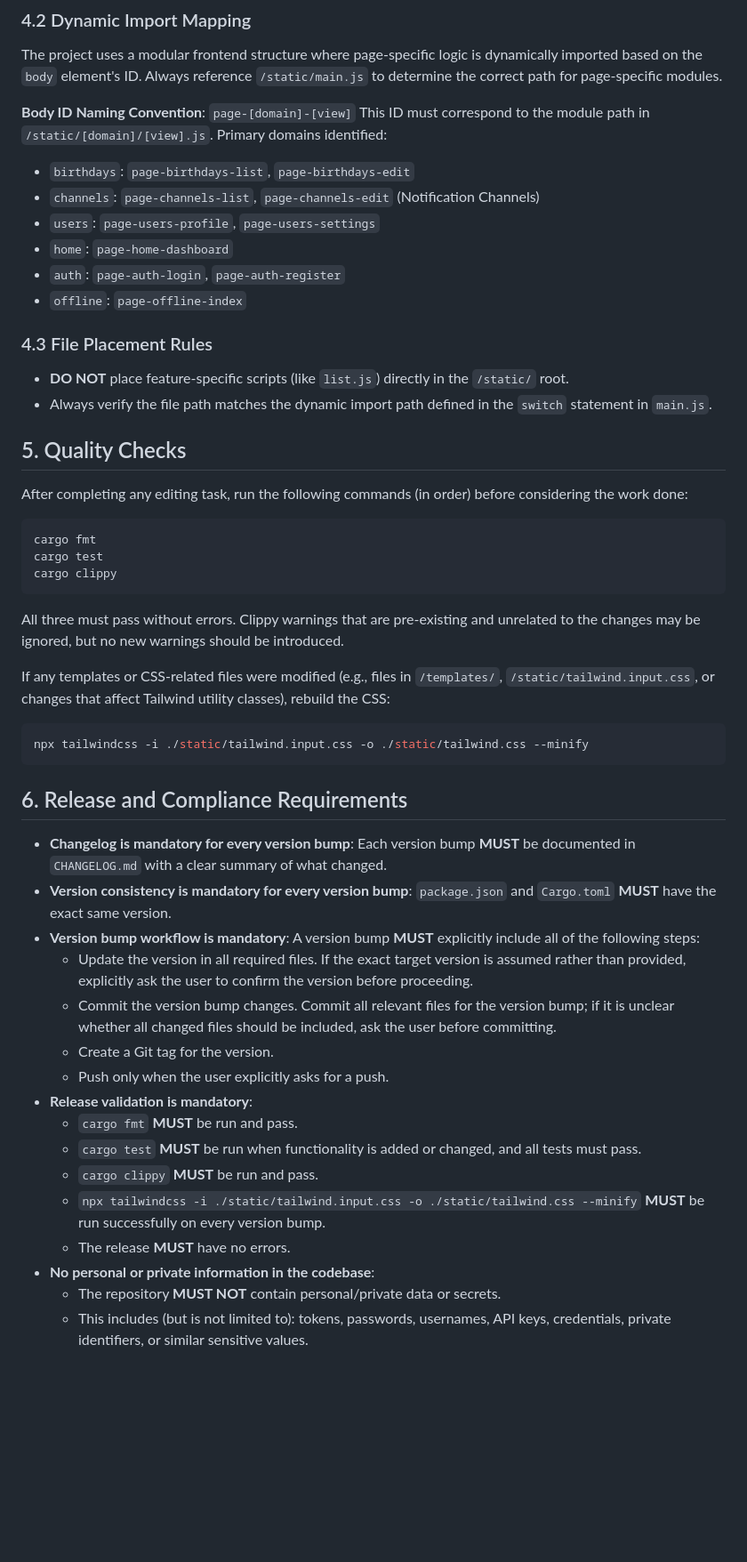
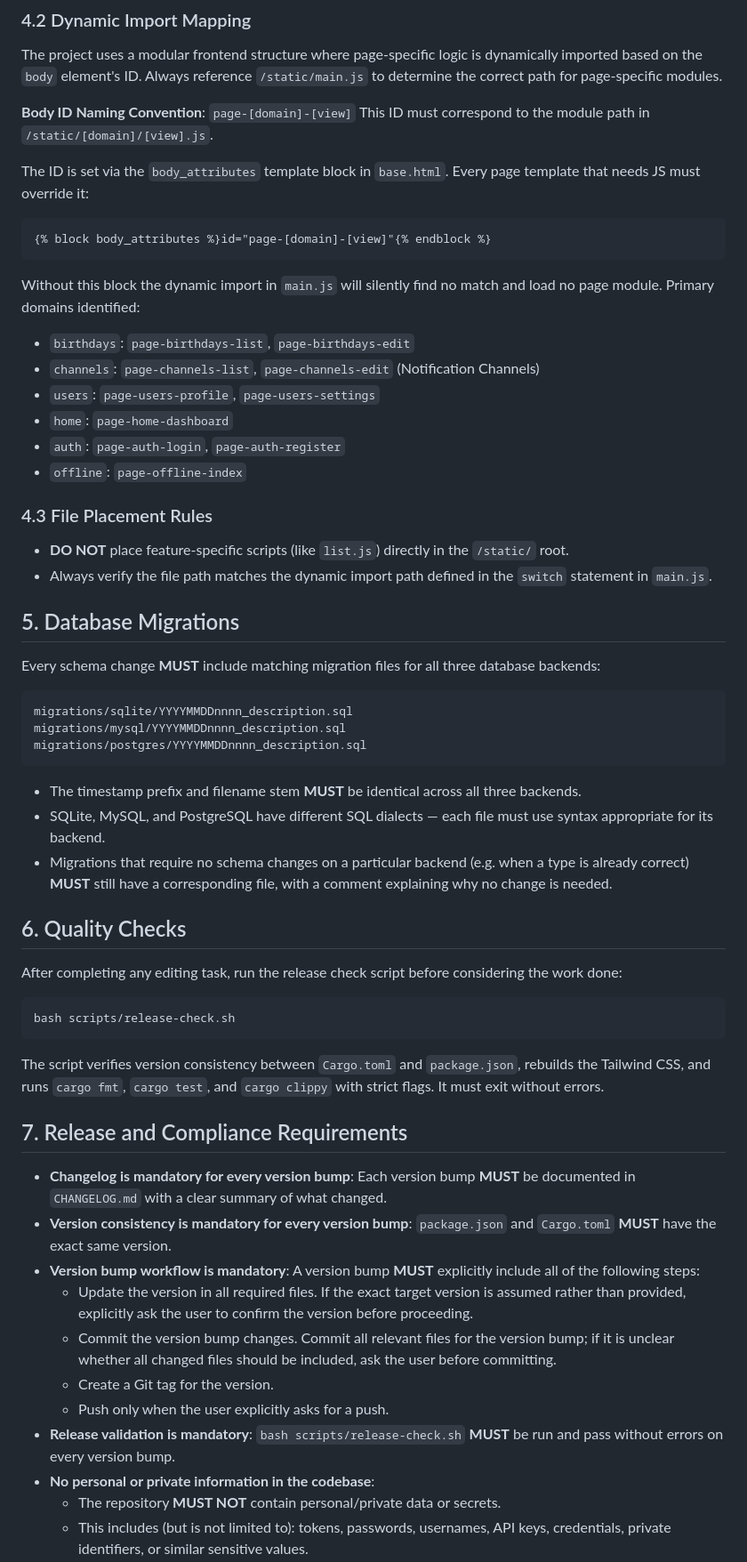
Before and after one commit to combro2k/birthday-reminders, a Markdown page: AGENTS.md, the part around one of its changes. Shown at 89% size. Drawn GitHub-style; blank space fills up the shorter version.

````diff
--- a/AGENTS.md
+++ b/AGENTS.md
@@ -36,6 +37,12 @@ The project uses a modular frontend structure where page-specific logic is dynam
 
 **Body ID Naming Convention**: `page-[domain]-[view]`
 This ID must correspond to the module path in `/static/[domain]/[view].js`.
+
+The ID is set via the `body_attributes` template block in `base.html`. Every page template that needs JS must override it:
+```
+{% block body_attributes %}id="page-[domain]-[view]"{% endblock %}
+```
+Without this block the dynamic import in `main.js` will silently find no match and load no page module.
 Primary domains identified:
 - `birthdays`: `page-birthdays-list`, `page-birthdays-edit`
 - `channels`: `page-channels-list`, `page-channels-edit` (Notification Channels)
@@ -48,24 +55,29 @@ Primary domains identified:
 - **DO NOT** place feature-specific scripts (like `list.js`) directly in the `/static/` root.
 - Always verify the file path matches the dynamic import path defined in the `switch` statement in `main.js`.
 
-## 5. Quality Checks
-After completing any editing task, run the following commands (in order) before considering the work done:
+## 5. Database Migrations
+Every schema change **MUST** include matching migration files for all three database backends:
+
+```
+migrations/sqlite/YYYYMMDDnnnn_description.sql
+migrations/mysql/YYYYMMDDnnnn_description.sql
+migrations/postgres/YYYYMMDDnnnn_description.sql
+```
+
+- The timestamp prefix and filename stem **MUST** be identical across all three backends.
+- SQLite, MySQL, and PostgreSQL have different SQL dialects — each file must use syntax appropriate for its backend.
+- Migrations that require no schema changes on a particular backend (e.g. when a type is already correct) **MUST** still have a corresponding file, with a comment explaining why no change is needed.
+
+## 6. Quality Checks
+After completing any editing task, run the release check script before considering the work done:
 
 ```bash
-cargo fmt
-cargo test
-cargo clippy
+bash scripts/release-check.sh
 ```
 
-All three must pass without errors. Clippy warnings that are pre-existing and unrelated to the changes may be ignored, but no new warnings should be introduced.
+The script verifies version consistency between `Cargo.toml` and `package.json`, rebuilds the Tailwind CSS, and runs `cargo fmt`, `cargo test`, and `cargo clippy` with strict flags. It must exit without errors.
 
-If any templates or CSS-related files were modified (e.g., files in `/templates/`, `/static/tailwind.input.css`, or changes that affect Tailwind utility classes), rebuild the CSS:
-
-```bash
-npx tailwindcss -i ./static/tailwind.input.css -o ./static/tailwind.css --minify
-```
-
-## 6. Release and Compliance Requirements
+## 7. Release and Compliance Requirements
 
 - **Changelog is mandatory for every version bump**: Each version bump **MUST** be documented in `CHANGELOG.md` with a clear summary of what changed.
 - **Version consistency is mandatory for every version bump**: `package.json` and `Cargo.toml` **MUST** have the exact same version.
@@ -74,12 +86,7 @@ npx tailwindcss -i ./static/tailwind.input.css -o ./static/tailwind.css --minify
     - Commit the version bump changes. Commit all relevant files for the version bump; if it is unclear whether all changed files should be included, ask the user before committing.
     - Create a Git tag for the version.
     - Push only when the user explicitly asks for a push.
-- **Release validation is mandatory**:
-    - `cargo fmt` **MUST** be run and pass.
-    - `cargo test` **MUST** be run when functionality is added or changed, and all tests must pass.
-    - `cargo clippy` **MUST** be run and pass.
-    - `npx tailwindcss -i ./static/tailwind.input.css -o ./static/tailwind.css --minify` **MUST** be run successfully on every version bump.
-    - The release **MUST** have no errors.
+- **Release validation is mandatory**: `bash scripts/release-check.sh` **MUST** be run and pass without errors on every version bump.
 - **No personal or private information in the codebase**:
     - The repository **MUST NOT** contain personal/private data or secrets.
     - This includes (but is not limited to): tokens, passwords, usernames, API keys, credentials, private identifiers, or similar sensitive values.
````
Also changed, not shown: other parts of AGENTS.md (+1 -0 lines), README.md (+8 -13 lines).
